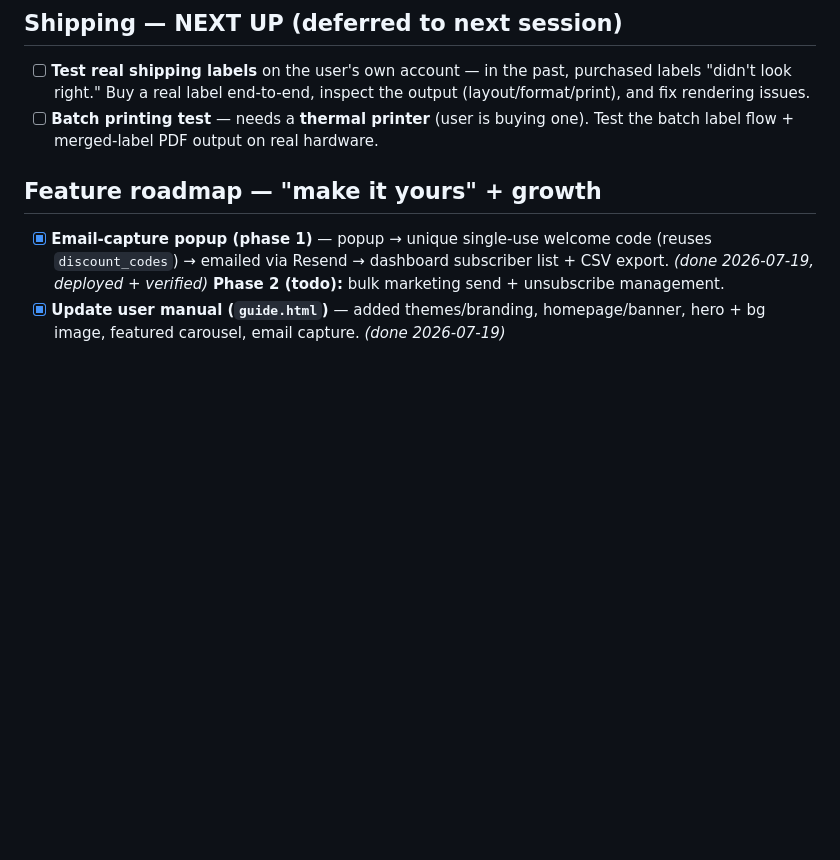
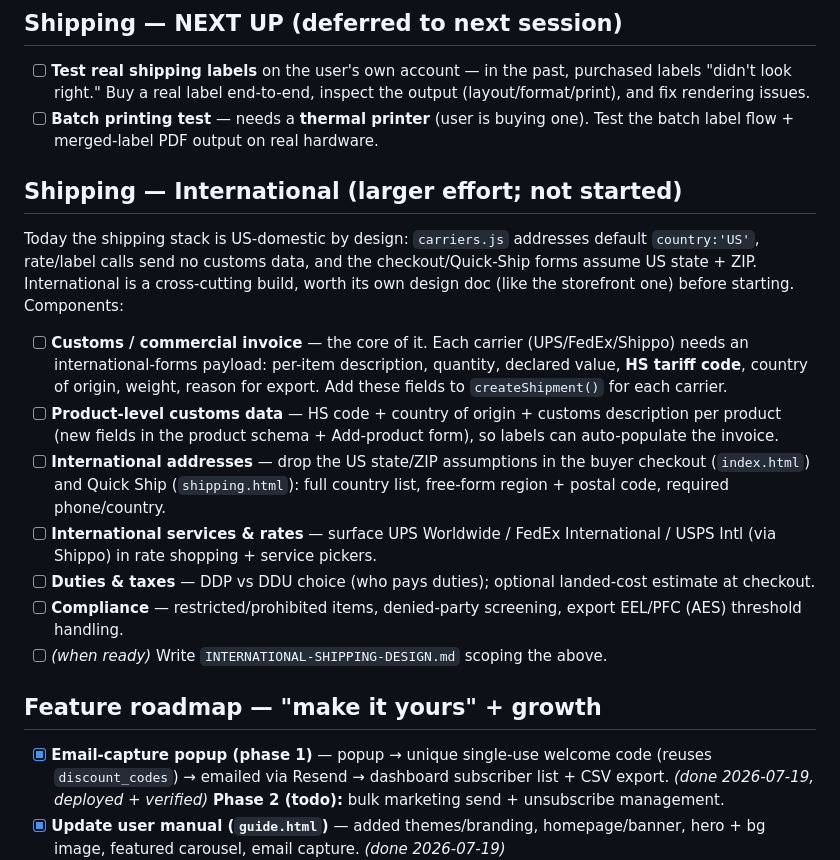
Before and after one commit to dandelao7-svg/shopsell, a Markdown page: TODO.md, the part around the change. Drawn GitHub-style; blank space fills up the shorter version.

Commit message:
TODO: capture international shipping as a scoped future effort
Logs the international shipping build (customs/commercial invoice,
product-level HS codes, non-US addresses, intl services/rates, duties &
taxes, compliance) so it isn't lost. Not started; flagged for its own
design doc before building.

Co-Authored-By: Claude Opus 4.8 (1M context) <noreply@anthropic.com>

```diff
--- a/TODO.md
+++ b/TODO.md
@@ -8,6 +8,29 @@ Running list of pending work. Shipped features live in [FEATURES.md](FEATURES.md
 ## Shipping — NEXT UP (deferred to next session)
 - [ ] **Test real shipping labels** on the user's own account — in the past, purchased labels "didn't look right." Buy a real label end-to-end, inspect the output (layout/format/print), and fix rendering issues.
 - [ ] **Batch printing test** — needs a **thermal printer** (user is buying one). Test the batch label flow + merged-label PDF output on real hardware.
+
+## Shipping — International (larger effort; not started)
+Today the shipping stack is US-domestic by design: `carriers.js` addresses default
+`country:'US'`, rate/label calls send no customs data, and the checkout/Quick-Ship
+forms assume US state + ZIP. International is a cross-cutting build, worth its own
+design doc (like the storefront one) before starting. Components:
+- [ ] **Customs / commercial invoice** — the core of it. Each carrier
+  (UPS/FedEx/Shippo) needs an international-forms payload: per-item description,
+  quantity, declared value, **HS tariff code**, country of origin, weight,
+  reason for export. Add these fields to `createShipment()` for each carrier.
+- [ ] **Product-level customs data** — HS code + country of origin + customs
+  description per product (new fields in the product schema + Add-product form),
+  so labels can auto-populate the invoice.
+- [ ] **International addresses** — drop the US state/ZIP assumptions in the
+  buyer checkout (`index.html`) and Quick Ship (`shipping.html`): full country
+  list, free-form region + postal code, required phone/country.
+- [ ] **International services & rates** — surface UPS Worldwide / FedEx
+  International / USPS Intl (via Shippo) in rate shopping + service pickers.
+- [ ] **Duties & taxes** — DDP vs DDU choice (who pays duties); optional landed-cost
+  estimate at checkout.
+- [ ] **Compliance** — restricted/prohibited items, denied-party screening,
+  export EEL/PFC (AES) threshold handling.
+- [ ] _(when ready)_ Write `INTERNATIONAL-SHIPPING-DESIGN.md` scoping the above.
 
 ## Feature roadmap — "make it yours" + growth
 - [x] **Email-capture popup (phase 1)** — popup → unique single-use welcome code (reuses `discount_codes`) → emailed via Resend → dashboard subscriber list + CSV export. _(done 2026-07-19, deployed + verified)_ **Phase 2 (todo):** bulk marketing send + unsubscribe management.
```
